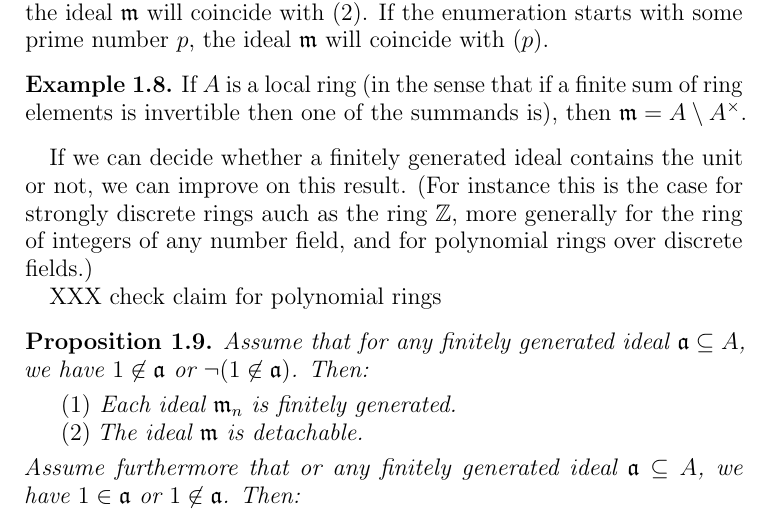
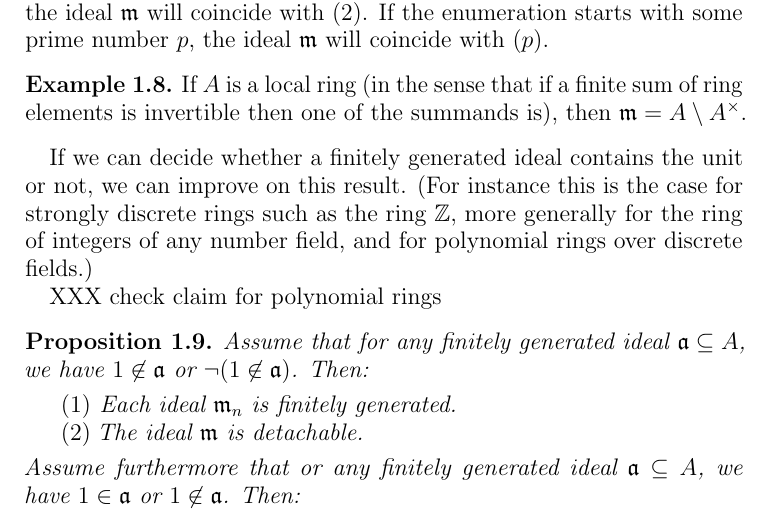
Before and after one commit to iblech/constructive-maximal-ideals, a LaTeX paper (main.tex): part of page 3 of 6, cut so that both start at the same text. Compiled offline with pdfLaTeX.

Commit message:
typo (thanks to Michael)

```diff
--- a/main.tex
+++ b/main.tex
@@ -202,7 +202,7 @@ A^\times$.\end{ex}
 
 If we can decide whether a finitely generated ideal contains the
 unit or not, we can improve on this result. (For instance this is the case for
-strongly discrete rings auch as the ring~$\ZZ$, more generally for the ring of integers of any number
+strongly discrete rings such as the ring~$\ZZ$, more generally for the ring of integers of any number
 field, and for polynomial rings over discrete fields.)
 
 XXX check claim for polynomial rings
```
